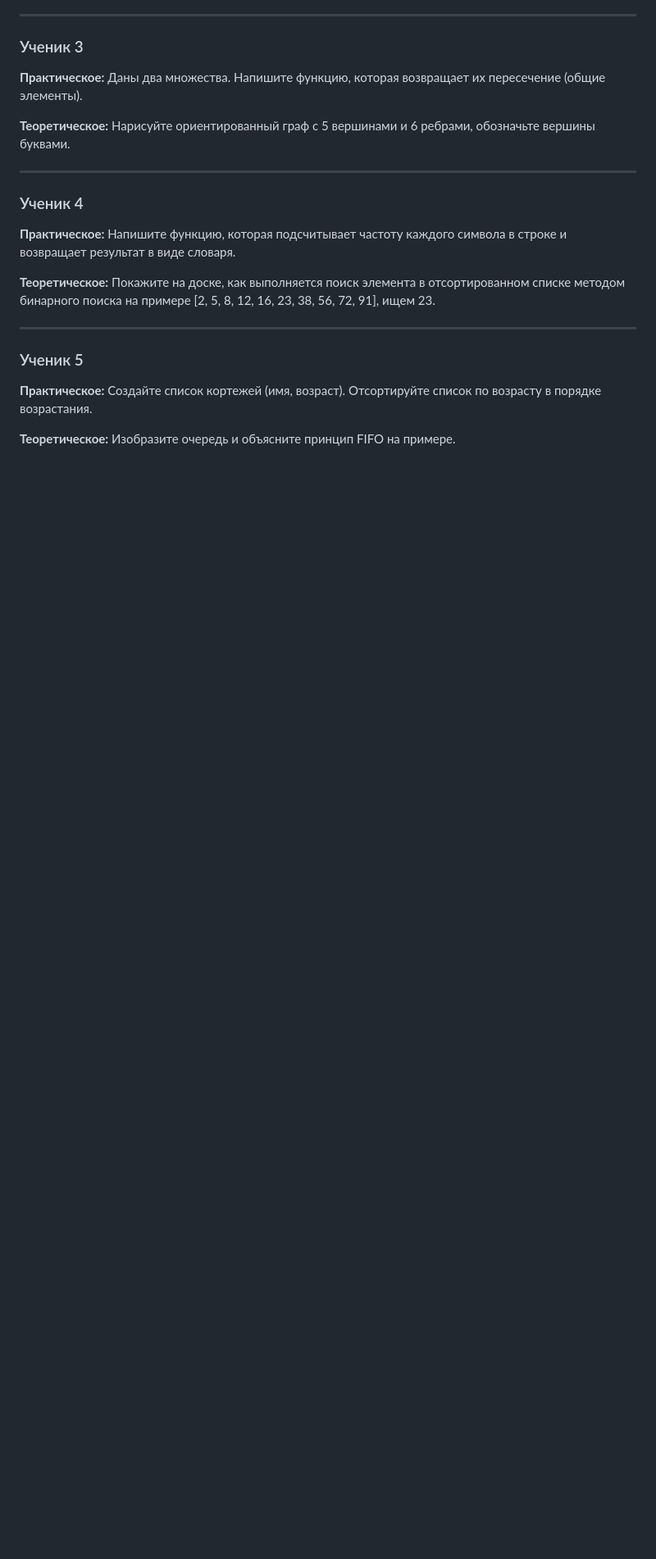
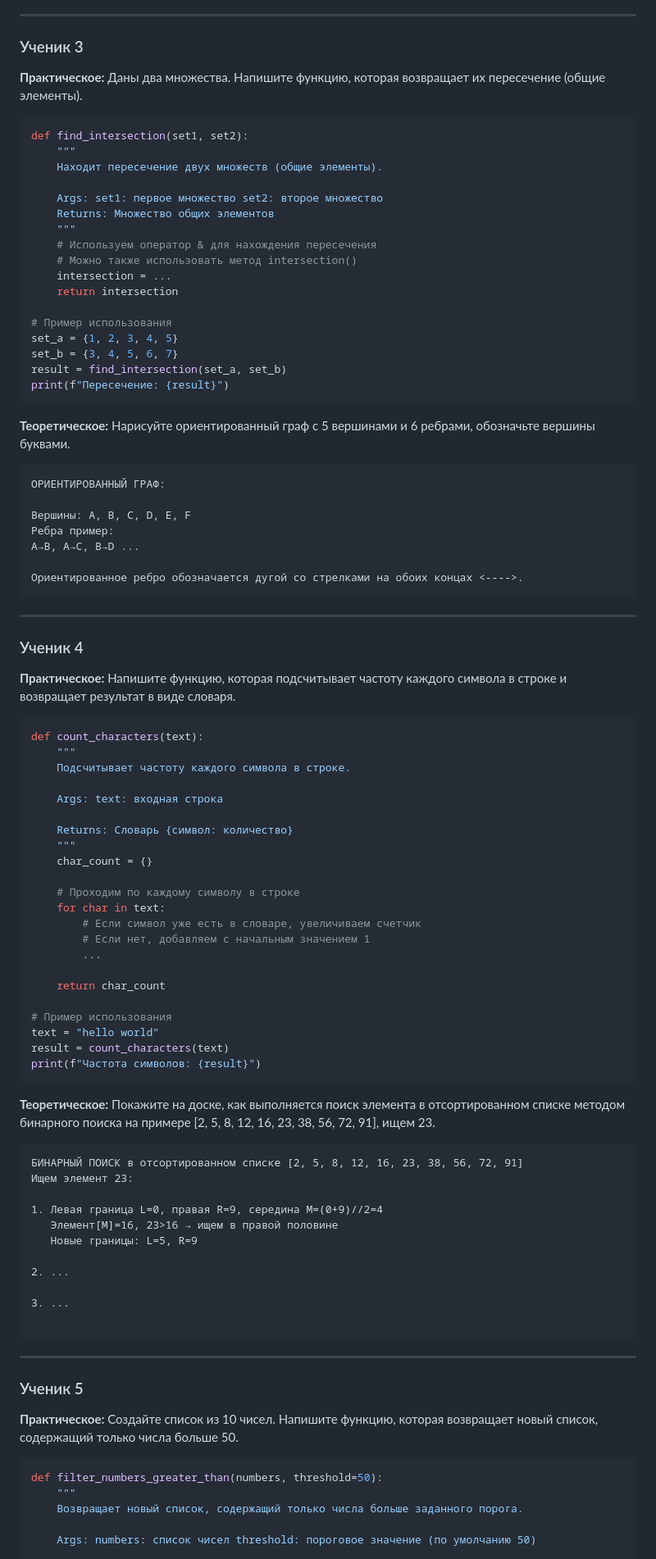
Before and after one commit to Gabryelf/TrainingGameDev, a Markdown page: Algorithms/laboratory_quest.md, the part around one of its changes. Shown at 82% size. Drawn GitHub-style; blank space fills up the shorter version.

Commit message:
⚠️ Update laboratory_quest.md

````diff
--- a/Algorithms/laboratory_quest.md
+++ b/Algorithms/laboratory_quest.md
@@ -27,20 +96,92 @@
 
 ### Ученик 3
 **Практическое:** Даны два множества. Напишите функцию, которая возвращает их пересечение (общие элементы).
+```python
+def find_intersection(set1, set2):
+    """
+    Находит пересечение двух множеств (общие элементы).
+
+    Args: set1: первое множество set2: второе множество
+    Returns: Множество общих элементов
+    """
+    # Используем оператор & для нахождения пересечения
+    # Можно также использовать метод intersection()
+    intersection = ...
+    return intersection
+
+# Пример использования
+set_a = {1, 2, 3, 4, 5}
+set_b = {3, 4, 5, 6, 7}
+result = find_intersection(set_a, set_b)
+print(f"Пересечение: {result}")
+```
+
 
 **Теоретическое:** Нарисуйте ориентированный граф с 5 вершинами и 6 ребрами, обозначьте вершины буквами.
+```
+ОРИЕНТИРОВАННЫЙ ГРАФ:
+
+Вершины: A, B, C, D, E, F
+Ребра пример:
+A→B, A→C, B→D ...
+
+Ориентированное ребро обозначается дугой со стрелками на обоих концах <---->.
+```
 
 ---
 
 ### Ученик 4
 **Практическое:** Напишите функцию, которая подсчитывает частоту каждого символа в строке и возвращает результат в виде словаря.
+```python
+def count_characters(text):
+    """
+    Подсчитывает частоту каждого символа в строке.
+
+    Args: text: входная строка
+
+    Returns: Словарь {символ: количество}
+    """
+    char_count = {}
+
+    # Проходим по каждому символу в строке
+    for char in text:
+        # Если символ уже есть в словаре, увеличиваем счетчик
+        # Если нет, добавляем с начальным значением 1
+        ...
+
+    return char_count
+
+# Пример использования
+text = "hello world"
+result = count_characters(text)
+print(f"Частота символов: {result}")
+```
 
 **Теоретическое:** Покажите на доске, как выполняется поиск элемента в отсортированном списке методом бинарного поиска на примере [2, 5, 8, 12, 16, 23, 38, 56, 72, 91], ищем 23.
+
+```
+БИНАРНЫЙ ПОИСК в отсортированном списке [2, 5, 8, 12, 16, 23, 38, 56, 72, 91]
+Ищем элемент 23:
+
+1. Левая граница L=0, правая R=9, середина M=(0+9)//2=4
+   Элемент[M]=16, 23>16 → ищем в правой половине
+   Новые границы: L=5, R=9
+
+2. ...
+
+3. ...
+
+```
+
 
 ---
 
 ### Ученик 5
-**Практическое:** Создайте список кортежей (имя, возраст). Отсортируйте список по возрасту в порядке возрастания.
+**Практическое:** Создайте список из 10 чисел. Напишите функцию, которая возвращает новый список, содержащий только числа больше 50.
+```python
+def filter_numbers_greater_than(numbers, threshold=50):
+    """
+    Возвращает новый список, содержащий только числа больше заданного порога.
 
-**Теоретическое:** Изобразите очередь и объясните принцип FIFO на примере.
+    Args: numbers: список чисел threshold: пороговое значение (по умолчанию 50)
 
````
Also changed, not shown: other parts of Algorithms/laboratory_quest.md (+101 -1 lines).
